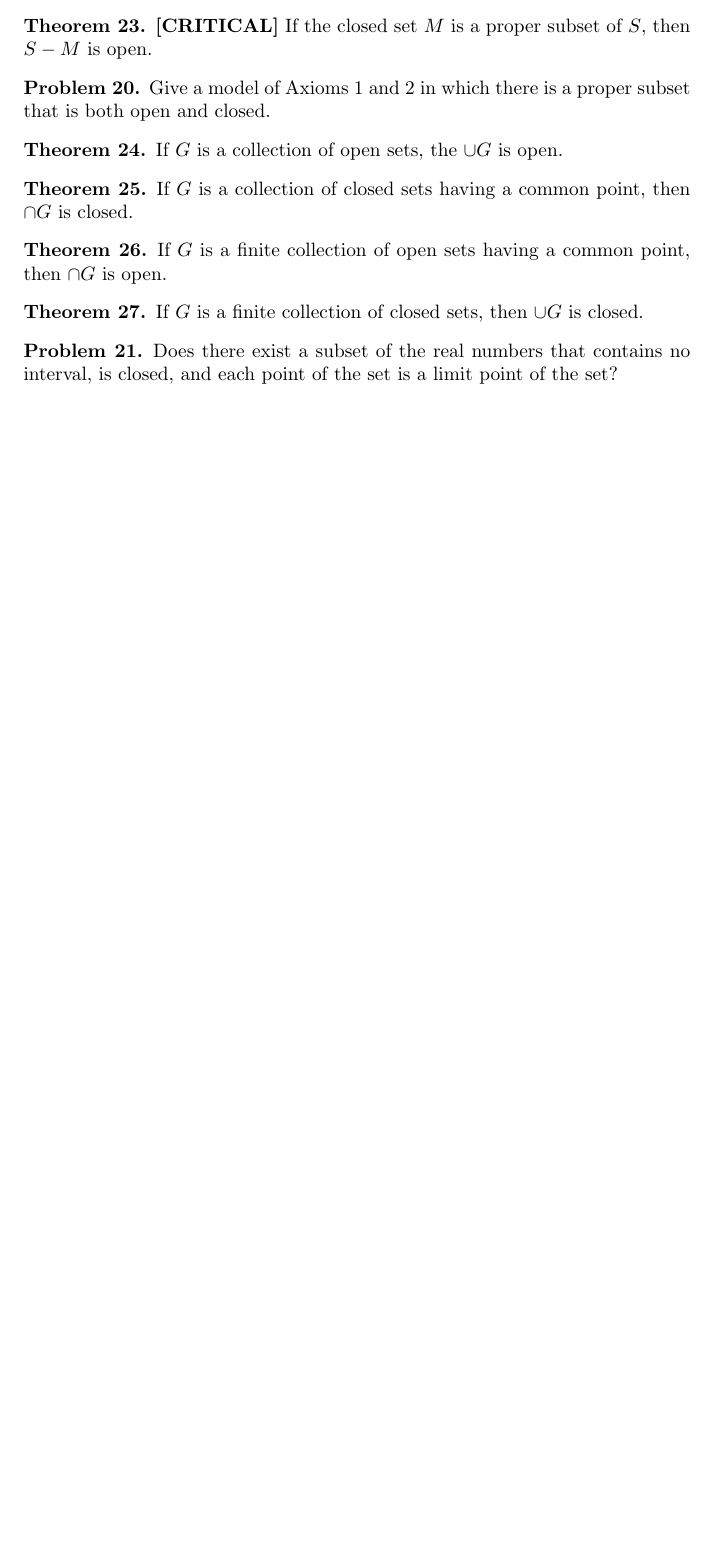
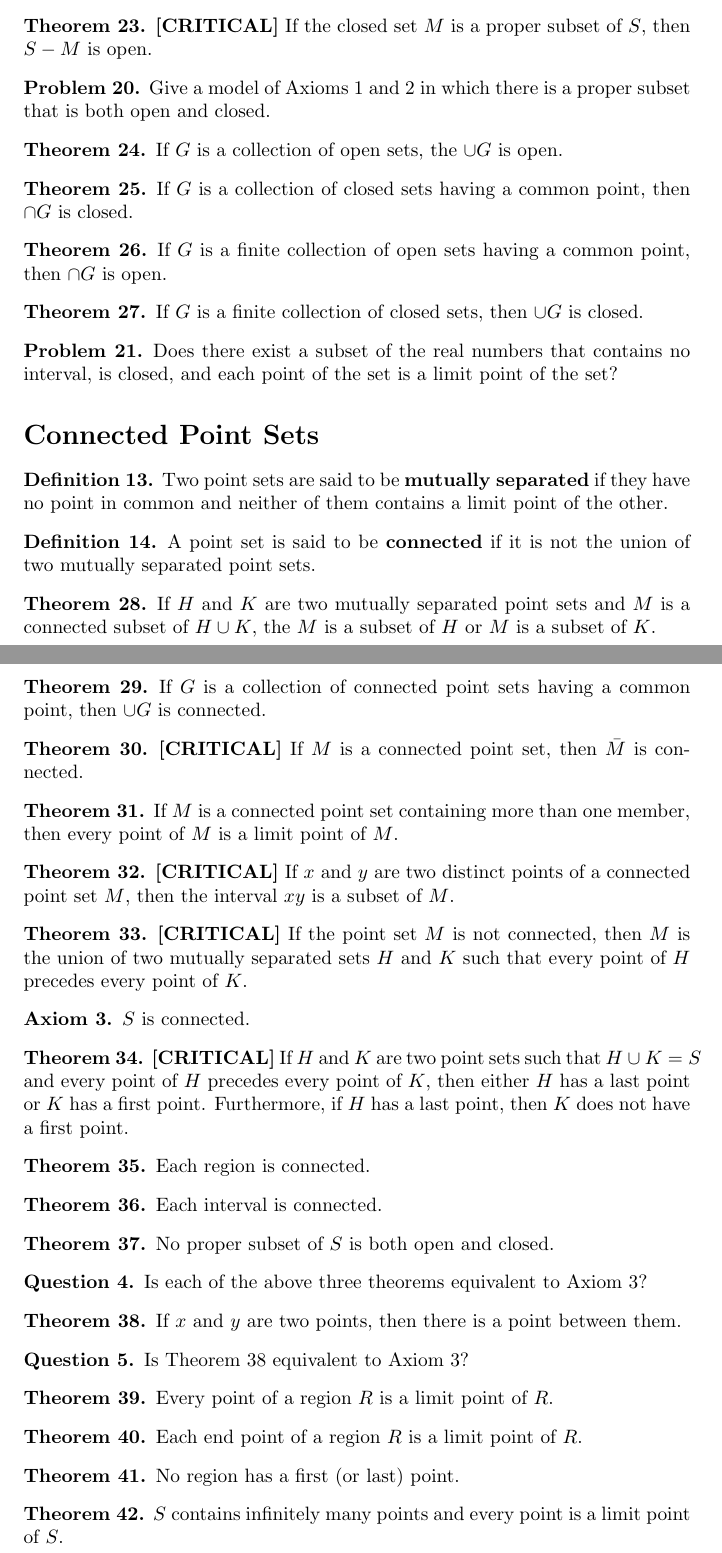
Before and after one commit to erdos2n/linear-point-set, a LaTeX document (linear-point-set.tex): part of page 6 of 6 before the commit and two parts of pages 6 and 7 of 7 after it, the two joined at a grey line, cut so that both start at the same text, the shorter picture padded with empty space. Compiled offline with pdfLaTeX.

Commit message:
Connected point sets section

```diff
--- a/linear-point-set.tex
+++ b/linear-point-set.tex
@@ -441,6 +441,101 @@ Note that $\bar{H} = H \cup H'$.
   closed, and each point of the set is a limit point of the set?
 \end{problem}
 
+\section*{Connected Point Sets}
+
+\begin{definition}
+  Two point sets are said to be \textbf{mutually separated} if they have no
+  point in common and neither of them contains a limit point of the other.
+\end{definition}
+
+\begin{definition}
+  A point set is said to be \textbf{connected} if it is not the union of two
+  mutually separated point sets.
+\end{definition}
+
+\begin{theorem}
+  If $H$ and $K$ are two mutually separated point sets and $M$ is a connected
+  subset of $H \cup K$, the $M$ is a subset of $H$ or $M$ is a subset of $K$.
+\end{theorem}
+
+\begin{theorem}
+  If $G$ is a collection of connected point sets having a common point, then
+  $\cup G$ is connected.
+\end{theorem}
+
+\begin{theorem}
+  \textbf{[CRITICAL]} If $M$ is a connected point set, then $\bar{M}$ is
+  connected.
+\end{theorem}
+
+\begin{theorem}
+  If $M$ is a connected point set containing more than one member, then every
+  point of $M$ is a limit point of $M$.
+\end{theorem}
+
+\begin{theorem}
+  \textbf{[CRITICAL]} If $x$ and $y$ are two distinct points of a connected
+  point set $M$, then the interval $xy$ is a subset of $M$.
+\end{theorem}
+
+\begin{theorem}
+  \textbf{[CRITICAL]} If the point set $M$ is not connected, then $M$ is the
+  union of two mutually separated sets $H$ and $K$ such that every point of $H$
+  precedes every point of $K$.
+\end{theorem}
+
+\begin{axiom}
+  \label{ax:connected}
+  $S$ is connected.
+\end{axiom}
+
+\begin{theorem}
+  \textbf{[CRITICAL]} If $H$ and $K$ are two point sets such that \mbox{$H \cup K =
+  S$} and every point of $H$ precedes every point of $K$, then either $H$ has a
+  last point or $K$ has a first point.  Furthermore, if $H$ has a last point,
+  then $K$ does not have a first point.
+\end{theorem}
+
+\begin{theorem}
+  Each region is connected.
+\end{theorem}
+
+\begin{theorem}
+  Each interval is connected.
+\end{theorem}
+
+\begin{theorem}
+  No proper subset of $S$ is both open and closed.
+\end{theorem}
+
+\begin{question}
+  Is each of the above three theorems equivalent to Axiom 3?
+\end{question}
+
+\begin{theorem}
+  If $x$ and $y$ are two points, then there is a point between them.
+\end{theorem}
+
+\begin{question}
+  Is Theorem 38 equivalent to Axiom 3?
+\end{question}
+
+\begin{theorem}
+  Every point of a region $R$ is a limit point of $R$.
+\end{theorem}
+
+\begin{theorem}
+  Each end point of a region $R$ is a limit point of $R$.
+\end{theorem}
+
+\begin{theorem}
+  No region has a first (or last) point.
+\end{theorem}
+
+\begin{theorem}
+  $S$ contains infinitely many points and every point is a limit point of $S$.
+\end{theorem}
+
 \end{document}
 
 % vim: tw=79
```
